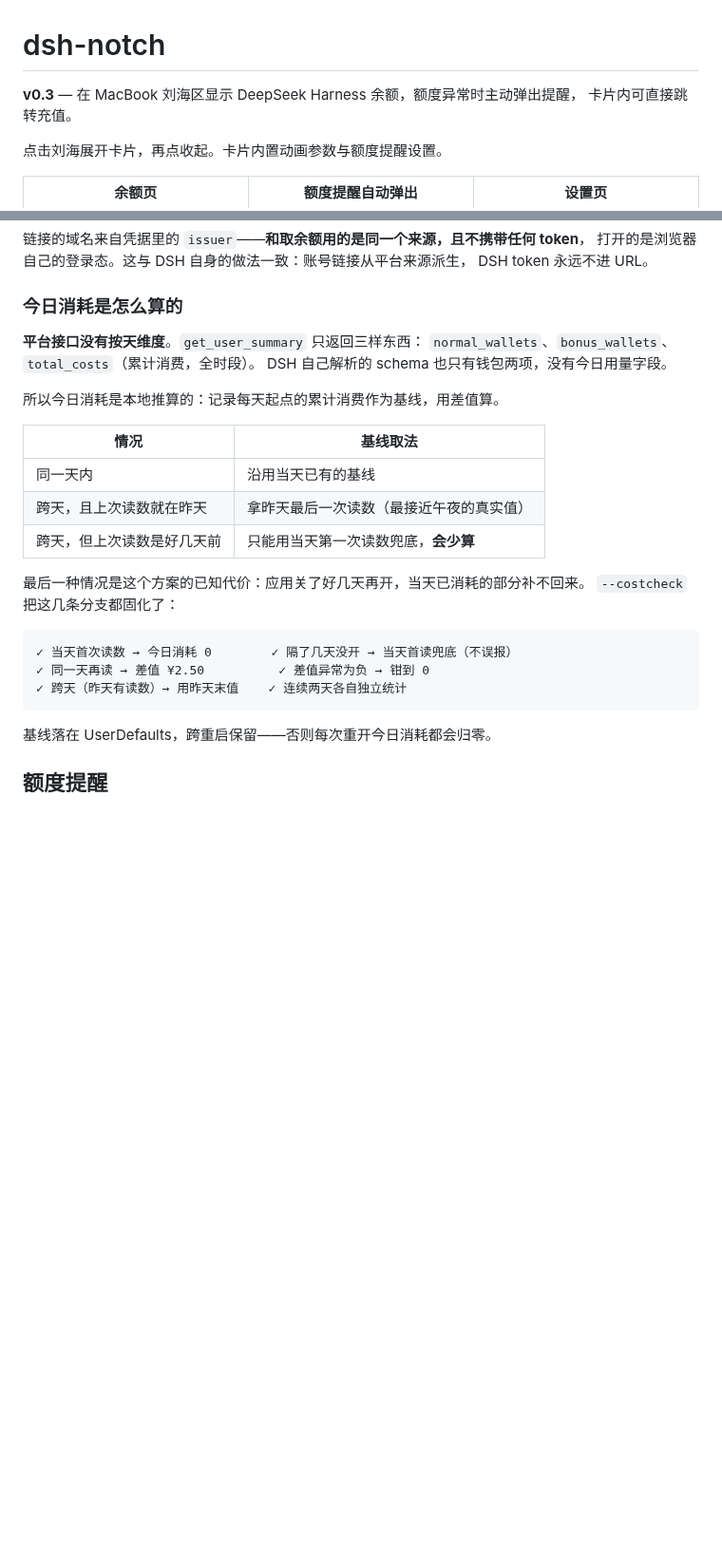
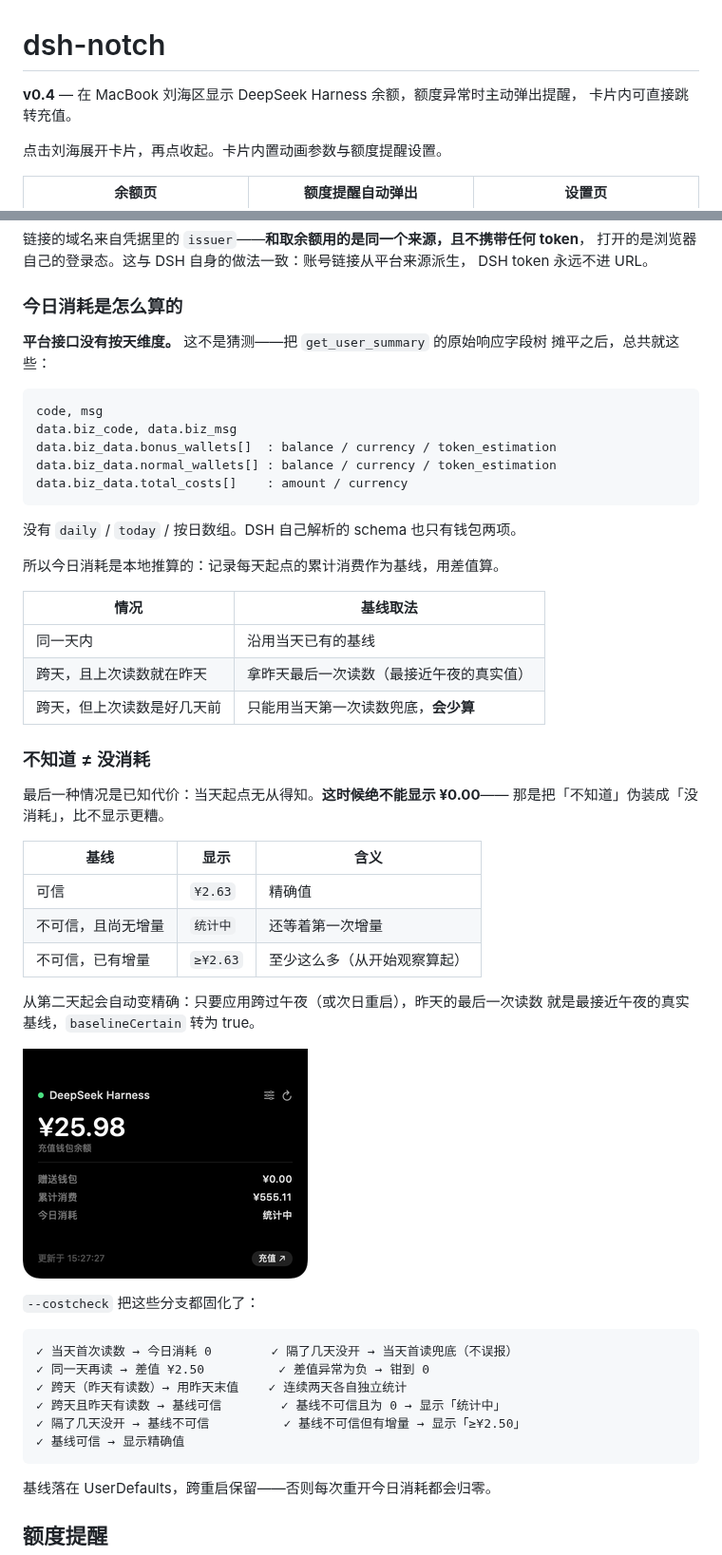
Before and after one commit to hennysky/dsh-notch, a Markdown page: README.md, 2 parts joined by grey strips. Shown at 95% size. GitHub-like rendering; pictures changed too: preview/today-unknown.png (added); blank space fills up the shorter version.

````diff
--- a/README.md
+++ b/README.md
@@ -1,6 +1,6 @@
 # dsh-notch
 
-**v0.3** — 在 MacBook 刘海区显示 DeepSeek Harness 余额，额度异常时主动弹出提醒，
+**v0.4** — 在 MacBook 刘海区显示 DeepSeek Harness 余额，额度异常时主动弹出提醒，
 卡片内可直接跳转充值。
 
 点击刘海展开卡片，再点收起。卡片内置动画参数与额度提醒设置。
@@ -48,9 +48,18 @@ DSH token 永远不进 URL。
 
 ### 今日消耗是怎么算的
 
-**平台接口没有按天维度**。`get_user_summary` 只返回三样东西：
-`normal_wallets`、`bonus_wallets`、`total_costs`（累计消费，全时段）。
-DSH 自己解析的 schema 也只有钱包两项，没有今日用量字段。
+**平台接口没有按天维度。** 这不是猜测——把 `get_user_summary` 的原始响应字段树
+摊平之后，总共就这些：
+
+```
+code, msg
+data.biz_code, data.biz_msg
+data.biz_data.bonus_wallets[]  : balance / currency / token_estimation
+data.biz_data.normal_wallets[] : balance / currency / token_estimation
+data.biz_data.total_costs[]    : amount / currency
+```
+
+没有 `daily` / `today` / 按日数组。DSH 自己解析的 schema 也只有钱包两项。
 
 所以今日消耗是本地推算的：记录每天起点的累计消费作为基线，用差值算。
 
@@ -60,13 +69,31 @@ DSH 自己解析的 schema 也只有钱包两项，没有今日用量字段。
 | 跨天，且上次读数就在昨天 | 拿昨天最后一次读数（最接近午夜的真实值） |
 | 跨天，但上次读数是好几天前 | 只能用当天第一次读数兜底，**会少算** |
 
-最后一种情况是这个方案的已知代价：应用关了好几天再开，当天已消耗的部分补不回来。
-`--costcheck` 把这几条分支都固化了：
+### 不知道 ≠ 没消耗
+
+最后一种情况是已知代价：当天起点无从得知。**这时候绝不能显示 ¥0.00**——
+那是把「不知道」伪装成「没消耗」，比不显示更糟。
+
+| 基线 | 显示 | 含义 |
+|---|---|---|
+| 可信 | `¥2.63` | 精确值 |
+| 不可信，且尚无增量 | `统计中` | 还等着第一次增量 |
+| 不可信，已有增量 | `≥¥2.63` | 至少这么多（从开始观察算起） |
+
+从第二天起会自动变精确：只要应用跨过午夜（或次日重启），昨天的最后一次读数
+就是最接近午夜的真实基线，`baselineCertain` 转为 true。
+
+![今日消耗不可信时的显示](preview/today-unknown.png)
+
+`--costcheck` 把这些分支都固化了：
 
 ```
 ✓ 当天首次读数 → 今日消耗 0        ✓ 隔了几天没开 → 当天首读兜底（不误报）
 ✓ 同一天再读 → 差值 ¥2.50          ✓ 差值异常为负 → 钳到 0
 ✓ 跨天（昨天有读数）→ 用昨天末值    ✓ 连续两天各自独立统计
+✓ 跨天且昨天有读数 → 基线可信        ✓ 基线不可信且为 0 → 显示「统计中」
+✓ 隔了几天没开 → 基线不可信          ✓ 基线不可信但有增量 → 显示「≥¥2.50」
+✓ 基线可信 → 显示精确值
 ```
 
 基线落在 UserDefaults，跨重启保留——否则每次重开今日消耗都会归零。
````
Also changed, not shown: preview/alert.png, preview/balance.png, 5 other files.
